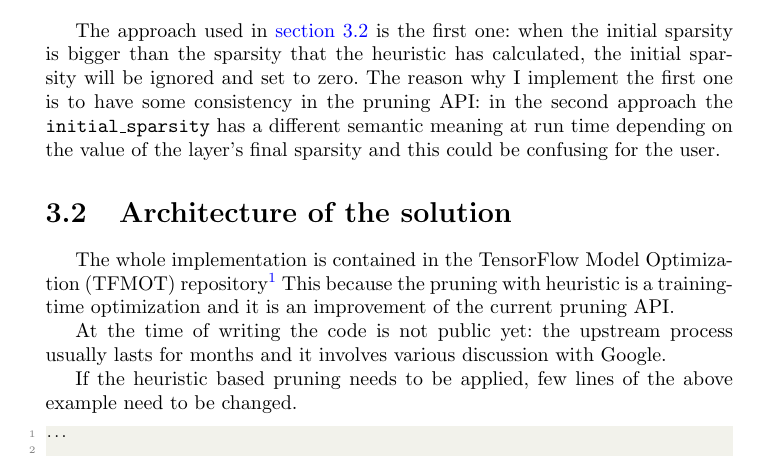
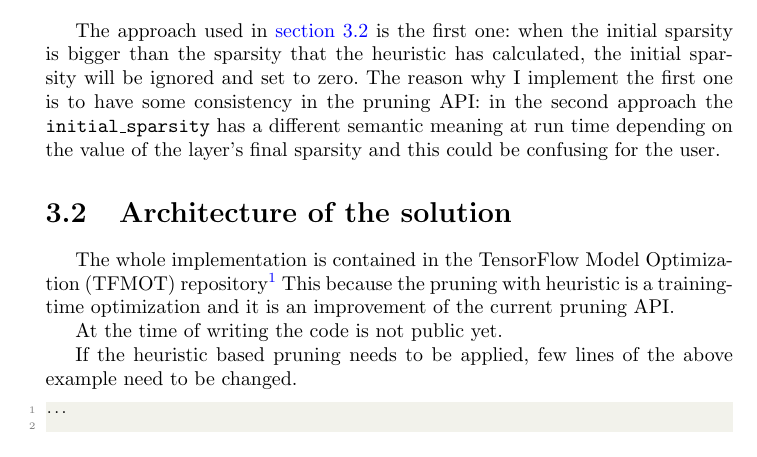
Before and after one commit to diegorusso/master-degree-thesis, a LaTeX thesis (diego_russo_master_thesis.tex, which reads objective.tex): part of page 39 of 75 before the commit and part of page 39 of 74 after it, cut so that both start at the same text. Compiled offline with pdfLaTeX.

Commit message:
Update code availability sentence.
Change-Id: I95dfd56cca3b11541df412379f4085c37212e95d

```diff
--- a/objective.tex
+++ b/objective.tex
@@ -190,8 +190,7 @@ repository\footnote{\url{https://github.com/tensorflow/model-optimization}}
 This because the pruning with heuristic is a training-time optimization and it
 is an improvement of the current pruning API\@.
 
-At the time of writing the code is not public yet: the upstream process usually
-lasts for months and it involves various discussion with Google.
+At the time of writing the code is not public yet.
 
 If the heuristic based pruning needs to be applied, few lines of the above
 example need to be changed.
```
